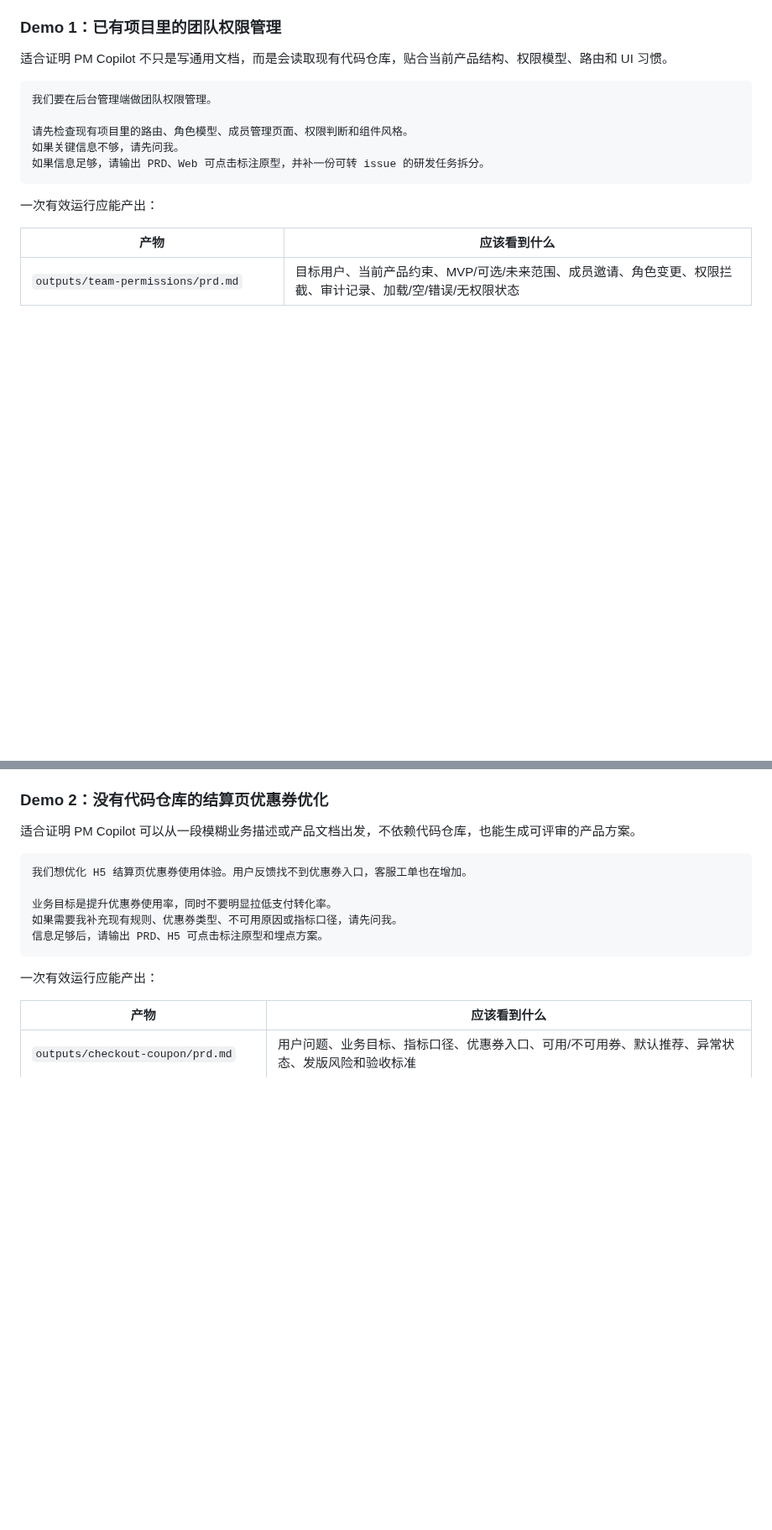
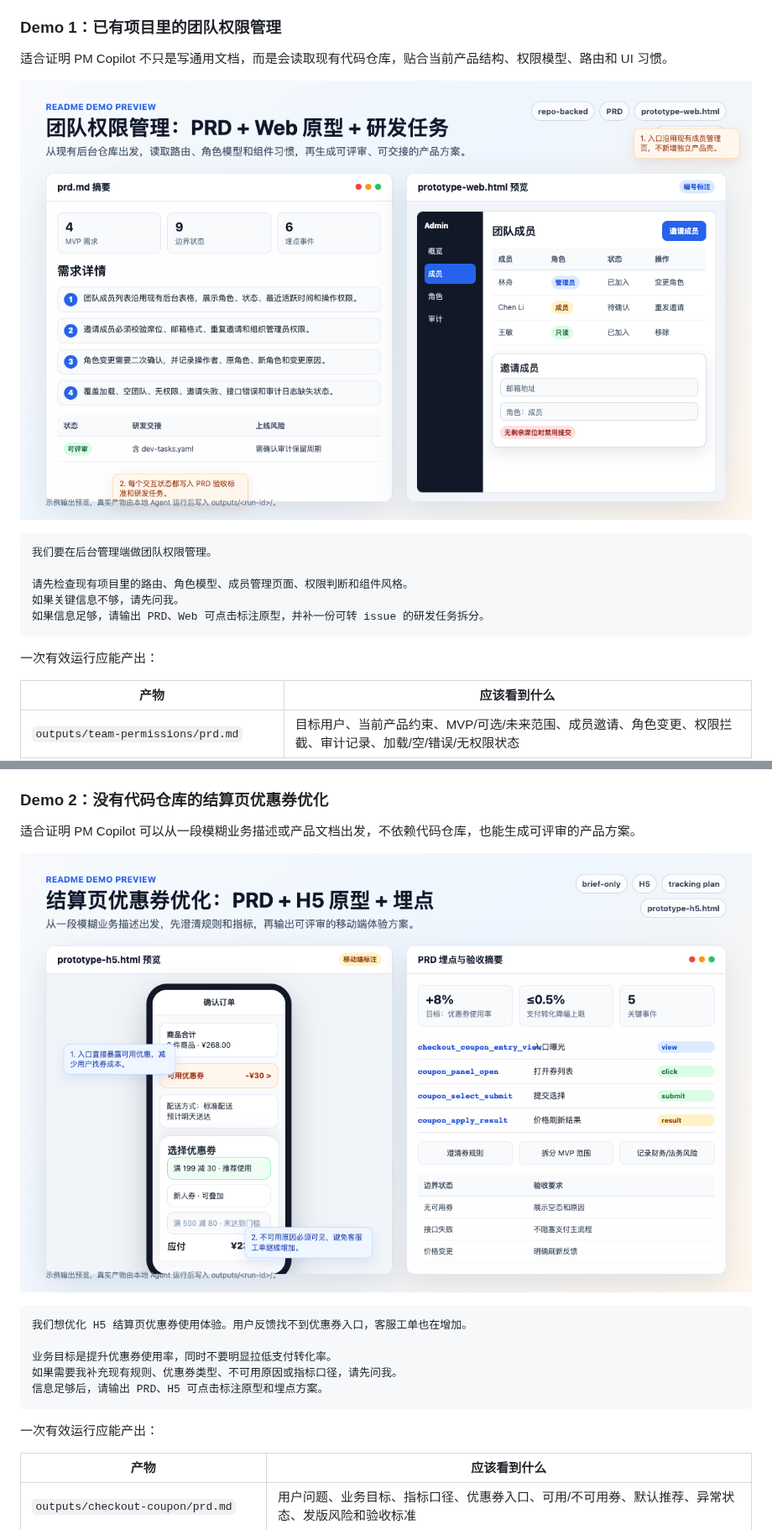
Before and after one commit to Leo-maomao/pm-copilot, a Markdown page: README.md, 2 parts joined by grey strips. Shown at 84% size. Drawn GitHub-style; pictures changed too: docs/assets/readme-demo-checkout-coupon.png (added), docs/assets/readme-demo-team-permissions.png (added); blank space fills up the shorter version.

````diff
--- a/README.md
+++ b/README.md
@@ -50,6 +50,8 @@ PM Copilot 将中文和英文都视为一等用户语言。生成的 PM 产物
 
 适合证明 PM Copilot 不只是写通用文档，而是会读取现有代码仓库，贴合当前产品结构、权限模型、路由和 UI 习惯。
 
+![团队权限管理 Demo 截图](docs/assets/readme-demo-team-permissions.png)
+
 ```text
 我们要在后台管理端做团队权限管理。
 
@@ -72,6 +74,8 @@ PM Copilot 将中文和英文都视为一等用户语言。生成的 PM 产物
 ### Demo 2：没有代码仓库的结算页优惠券优化
 
 适合证明 PM Copilot 可以从一段模糊业务描述或产品文档出发，不依赖代码仓库，也能生成可评审的产品方案。
+
+![结算页优惠券优化 Demo 截图](docs/assets/readme-demo-checkout-coupon.png)
 
 ```text
 我们想优化 H5 结算页优惠券使用体验。用户反馈找不到优惠券入口，客服工单也在增加。
````
Also changed, not shown: README.en.md (+4 -0 lines).
